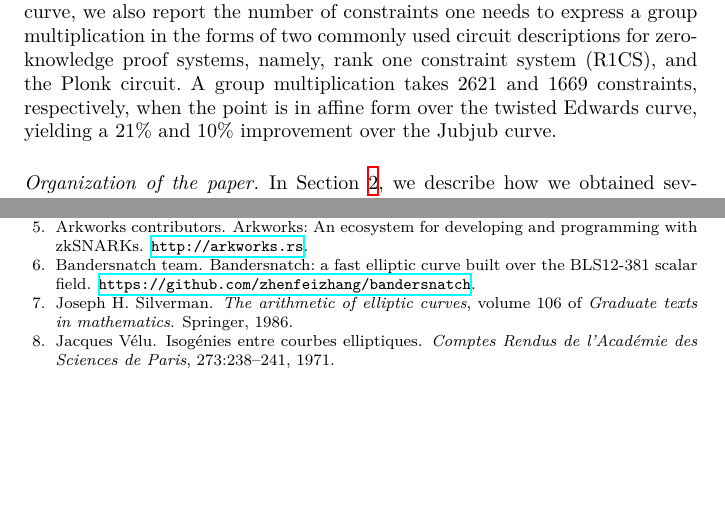
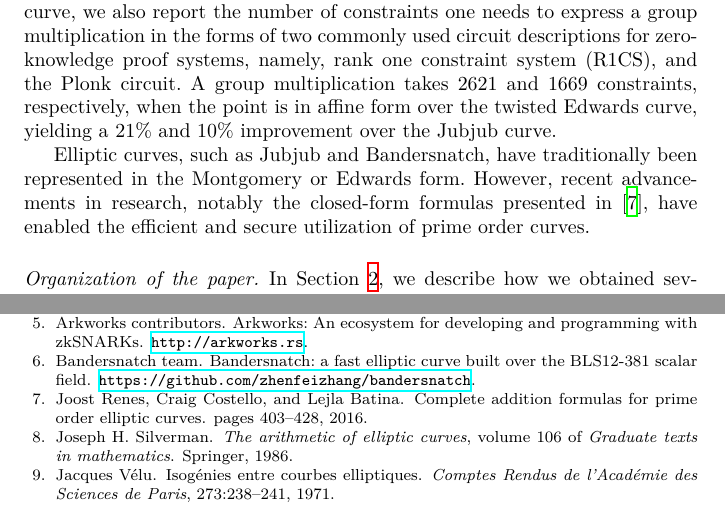
Before and after one commit to asanso/Bandersnatch, a LaTeX paper (paper/bandersnatch.tex): two parts of pages 2 and 12 of 12, joined at a grey line, cut so that both start at the same text, the shorter picture padded with empty space. Compiled offline with XeLaTeX.

Commit message:
add costello reference

```diff
--- a/paper/bandersnatch.tex
+++ b/paper/bandersnatch.tex
@@ -153,6 +153,9 @@ twisted Edwards curve,
 %Both figures
 % This matches what we have for Jubjub curve.
 yielding a 21\% and 10\% improvement over the Jubjub curve.
+
+Elliptic curves, such as Jubjub and Bandersnatch, have traditionally been represented in the Montgomery or Edwards form. However, recent advancements in research, notably the closed-form formulas presented in \cite{EC:RenCosBat16}, have enabled the efficient and secure utilization of prime order curves.
+
 
 \paragraph{Organization of the paper.}
 In Section~\ref{sec:small-disc-curves}, we describe how we obtained
```
